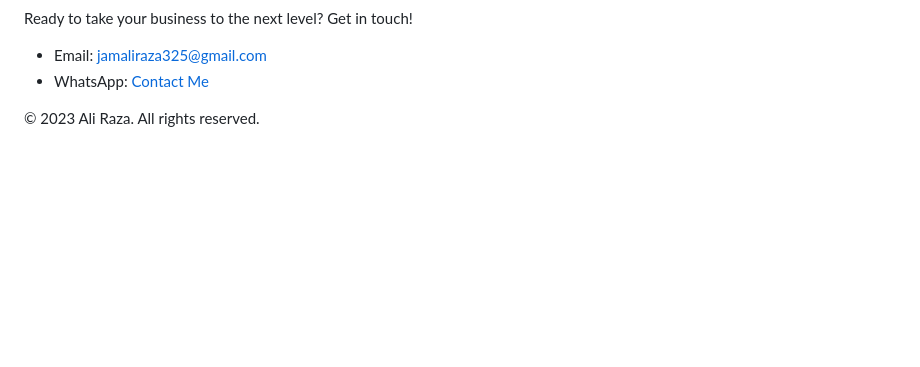
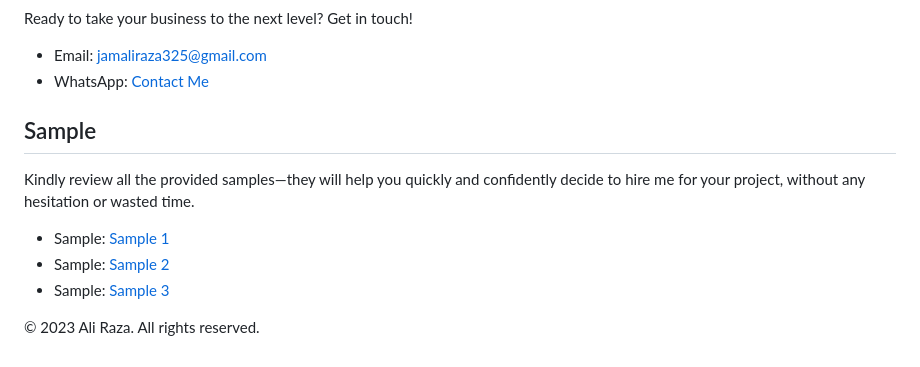
Before and after one commit to Dataentry-expert/Online-Work, a Markdown page: README.md, the part around one of its changes. GitHub-like rendering; blank space fills up the shorter version.

```diff
--- a/README.md
+++ b/README.md
@@ -165,6 +166,16 @@
     </ul>
 </section>
 
+<section id="Sample">
+    <h2>Sample</h2>
+    <p>Kindly review all the provided samples—they will help you quickly and confidently decide to hire me for your project, without any hesitation or wasted time.</p>
+    <ul>
+        <li>Sample: <a href="mailto:jamaliraza325@gmail.com">Sample 1</a></li>
+        <li>Sample: <a href="https://wa.me/923186791421">Sample 2</a></li>
+        <li>Sample: <a href="https://wa.me/923186791421">Sample 3</a></li>
+    </ul>
+</section>
+
 <footer>
     <p>&copy; 2023 Ali Raza. All rights reserved.</p>
 </footer>
```
Also changed, not shown: other parts of README.md (+1 -0 lines).
